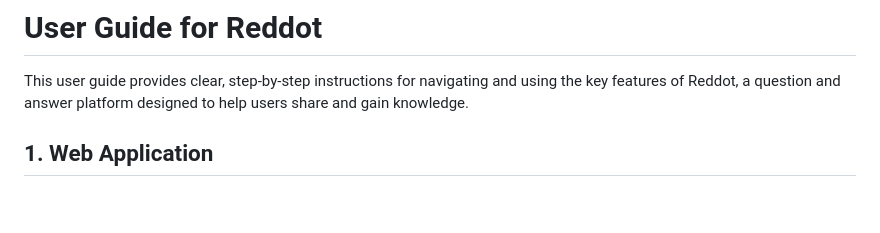
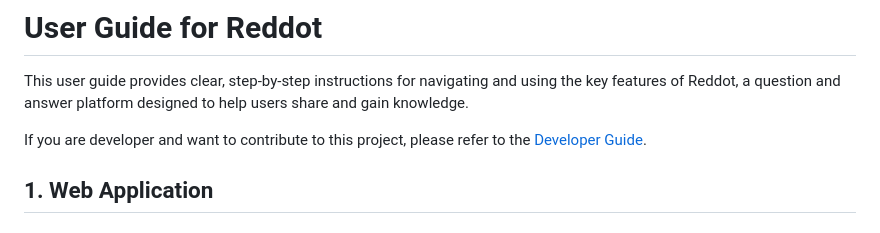
Before and after one commit to trongtoannguyen/Reddot-Spring-Boot, a Markdown page: README.md, the part around the change. GitHub-like rendering; blank space fills up the shorter version.

```diff
--- a/README.md
+++ b/README.md
@@ -1,6 +1,8 @@
 # User Guide for Reddot
 
 This user guide provides clear, step-by-step instructions for navigating and using the key features of Reddot, a question and answer platform designed to help users share and gain knowledge.
+
+If you are developer and want to contribute to this project, please refer to the [Developer Guide](docs/DEV.md).
 
 ## 1. Web Application
 
```
